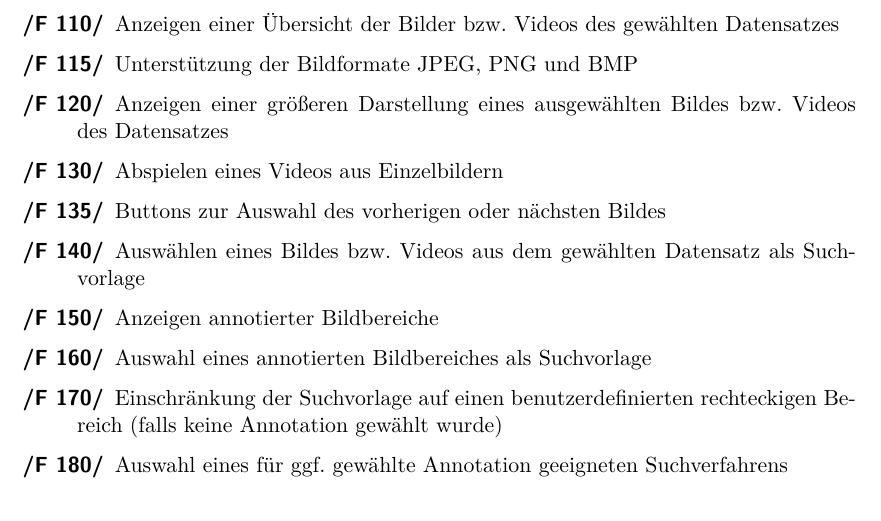
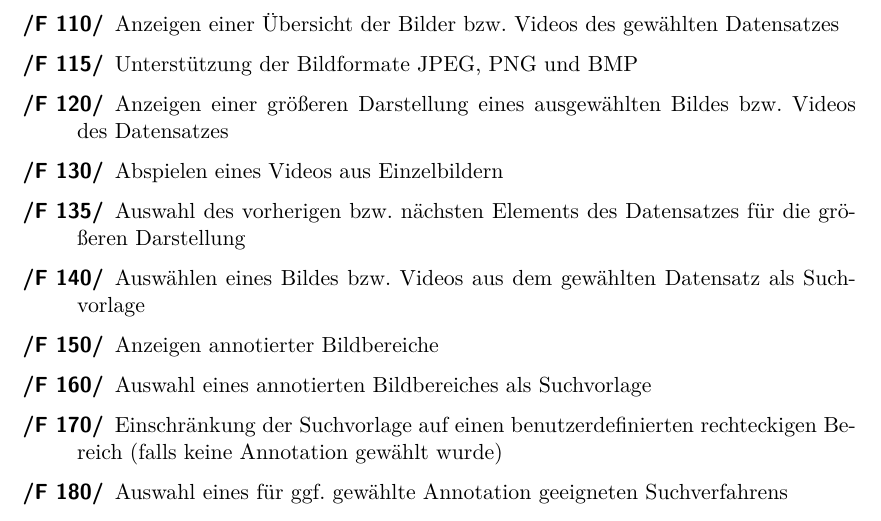
Before and after one commit to aschuman/CoBaB, a LaTeX document (doc/01-Pflichtenheft/pflichtenheft.tex, which reads doc/01-Pflichtenheft/funktionale_anforderungen.tex): part of page 7 of 21, cut so that both start at the same text. Compiled offline with pdfLaTeX.

Commit message:
Rephrased some functinal requirements

```diff
--- a/doc/01-Pflichtenheft/funktionale_anforderungen.tex
+++ b/doc/01-Pflichtenheft/funktionale_anforderungen.tex
@@ -18,7 +18,7 @@
 	\item[\req{F 115}] Unterstützung der Bildformate JPEG, PNG und BMP
 	\item[\req{F 120}] Anzeigen einer größeren Darstellung eines ausgewählten Bildes bzw. Videos des Datensatzes
 	\item[\req{F 130}] Abspielen eines Videos aus Einzelbildern
-	\item[\req{F 135}] Buttons zur Auswahl des vorherigen oder nächsten Bildes
+	\item[\req{F 135}] Auswahl des vorherigen bzw. nächsten Elements des Datensatzes für die größeren Darstellung
 	\item[\req{F 140}] Ausw\"ahlen eines Bildes bzw. Videos aus dem gewählten Datensatz als Suchvorlage
 	\item[\req{F 150}] Anzeigen annotierter Bildbereiche
 	\item[\req{F 160}] Auswahl eines annotierten Bildbereiches als Suchvorlage
```
